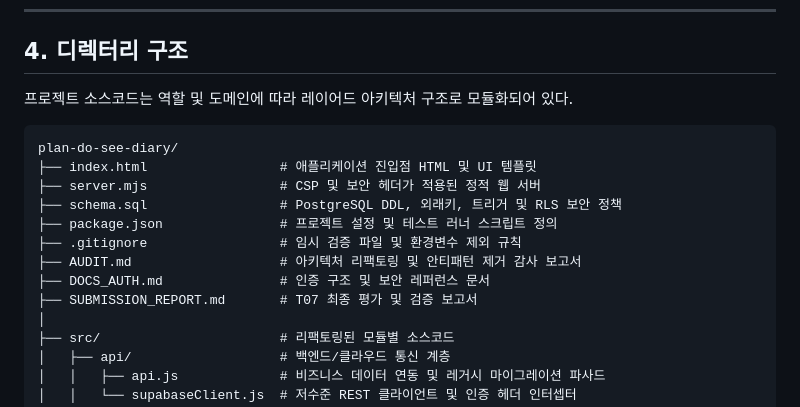
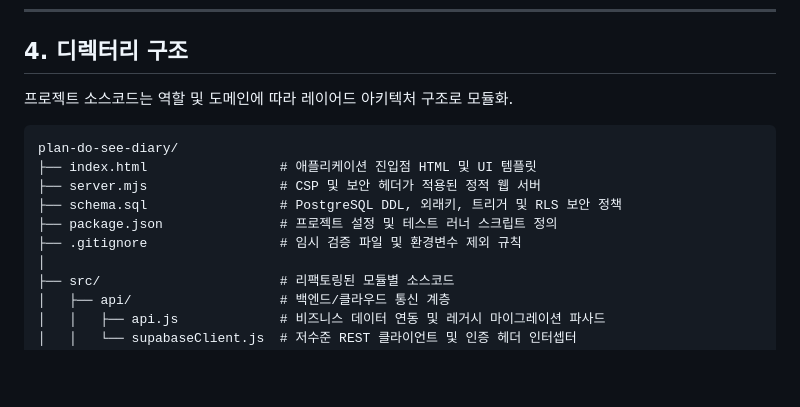
Before and after one commit to altdmfk/Plan_Do_See_Diary, a Markdown page: README.md, the part around the change. GitHub-like rendering; blank space fills up the shorter version.

Commit message:
edit README
Removed unnecessary details from the project directory structure section.

````diff
--- a/README.md
+++ b/README.md
@@ -54,7 +54,7 @@
 
 ## 4. 디렉터리 구조
 
-프로젝트 소스코드는 역할 및 도메인에 따라 레이어드 아키텍처 구조로 모듈화되어 있다.
+프로젝트 소스코드는 역할 및 도메인에 따라 레이어드 아키텍처 구조로 모듈화.
 
 ```text
 plan-do-see-diary/
@@ -63,9 +63,6 @@ plan-do-see-diary/
 ├── schema.sql                 # PostgreSQL DDL, 외래키, 트리거 및 RLS 보안 정책
 ├── package.json               # 프로젝트 설정 및 테스트 러너 스크립트 정의
 ├── .gitignore                 # 임시 검증 파일 및 환경변수 제외 규칙
-├── AUDIT.md                   # 아키텍처 리팩토링 및 안티패턴 제거 감사 보고서
-├── DOCS_AUTH.md               # 인증 구조 및 보안 레퍼런스 문서
-├── SUBMISSION_REPORT.md       # T07 최종 평가 및 검증 보고서
 │
 ├── src/                       # 리팩토링된 모듈별 소스코드
 │   ├── api/                   # 백엔드/클라우드 통신 계층
````
